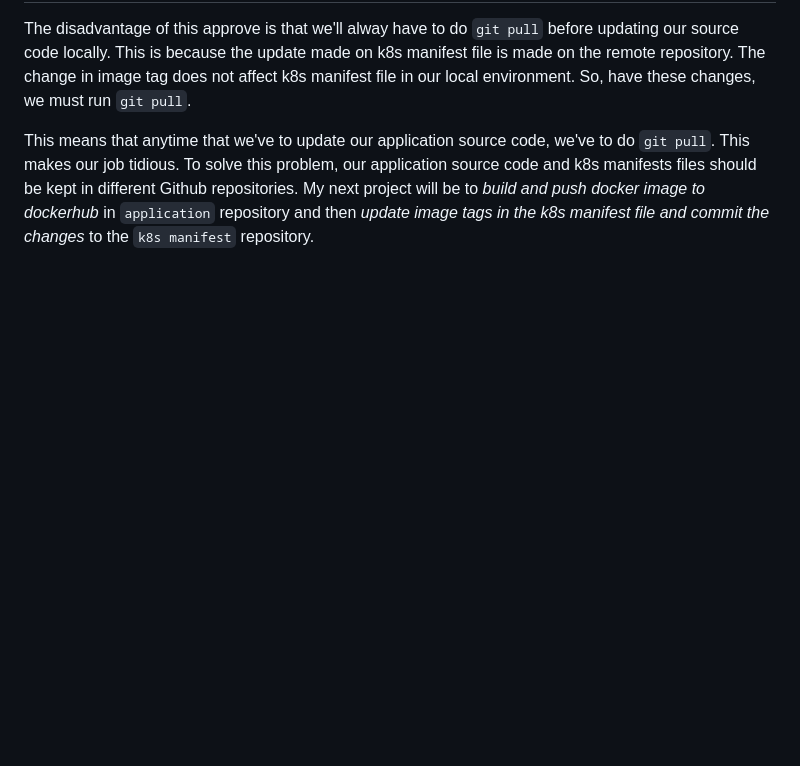
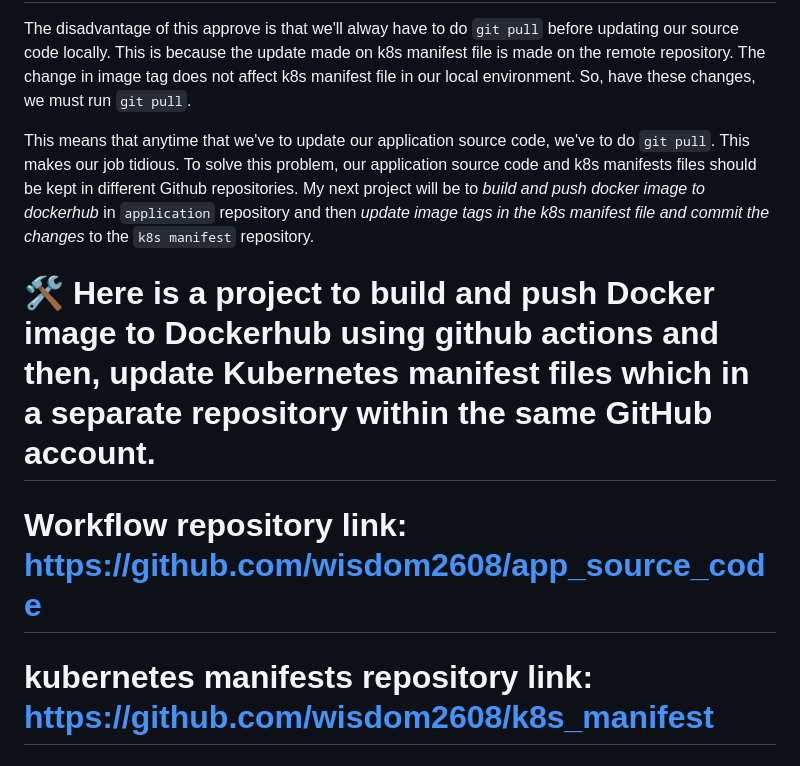
Before and after one commit to wisdom2608/application_and_k8s_manifests, a Markdown page: README.md, the part around the change. GitHub-like rendering; blank space fills up the shorter version.

Commit message:
updated workflow file

```diff
--- a/README.md
+++ b/README.md
@@ -426,3 +426,8 @@ jobs:
 The disadvantage of this approve is that we'll alway have to do `git pull` before updating our source code locally. This is because the update made on k8s manifest file is made on the remote repository. The change in image tag does not affect k8s manifest file in our local environment. So, have these changes, we must run `git pull`.
 
 This means that anytime that we've to update our application source code, we've to do `git pull`. This makes our job tidious. To solve this problem, our application source code and k8s manifests files should be kept in different Github repositories. My next project will be to *build and push docker image to dockerhub* in `application` repository and then *update image tags in the k8s manifest file and commit the changes* to the `k8s manifest` repository.
+
+# 🛠 Here is a project to build and push Docker image to Dockerhub using github actions and then, update Kubernetes manifest files which in a separate repository within the same GitHub account.
+
+# Workflow repository link: https://github.com/wisdom2608/app_source_code
+# kubernetes manifests repository link: https://github.com/wisdom2608/k8s_manifest
```
